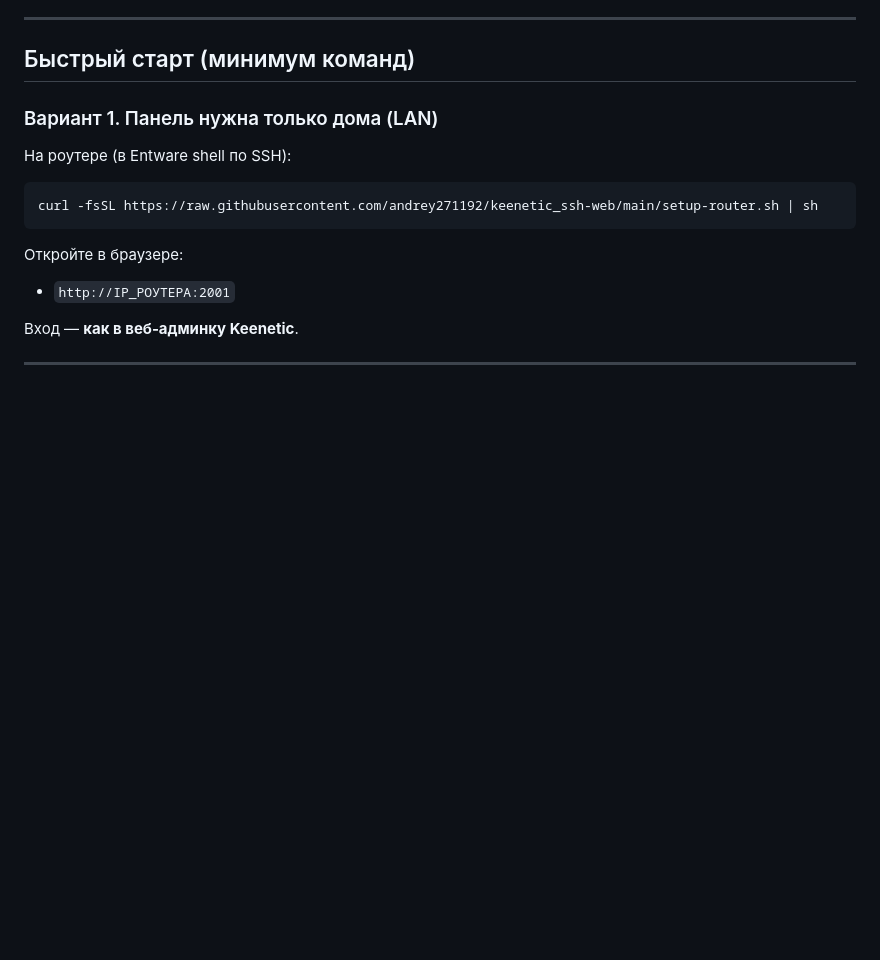
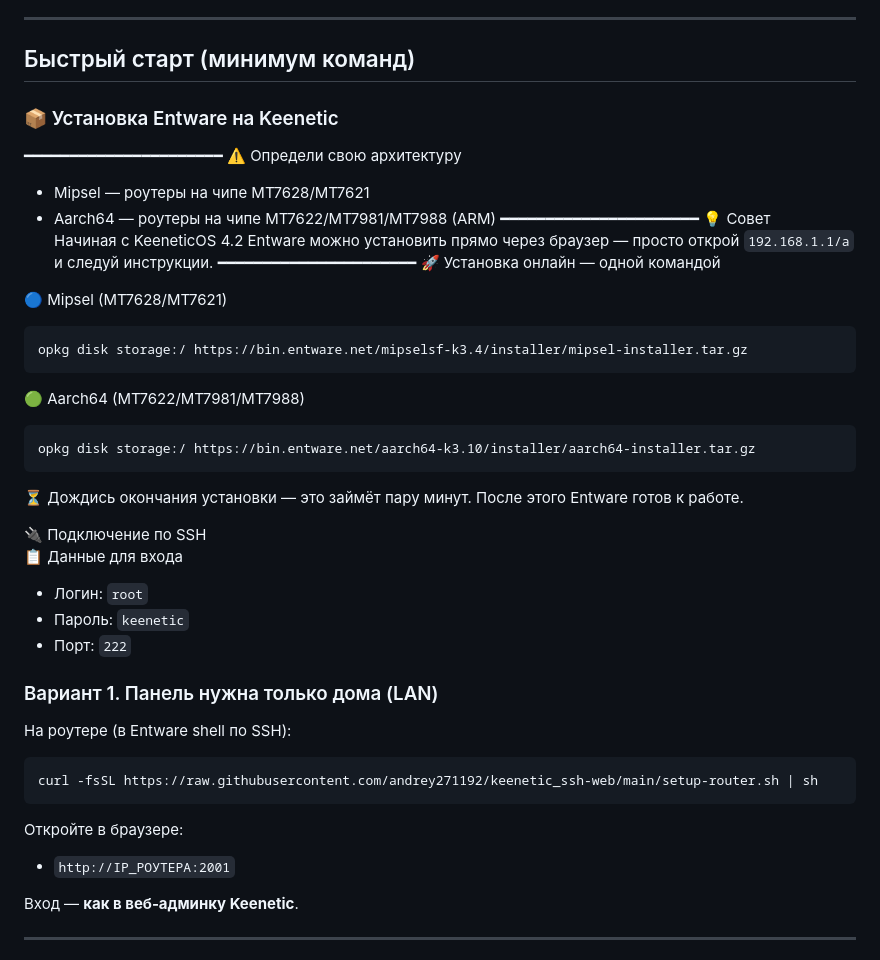
Before and after one commit to andrey271192/keenetic_ssh-web, a Markdown page: README.md, the part around the change. GitHub-like rendering; blank space fills up the shorter version.

Commit message:
docs: add Entware install snippet
Document Entware installation (mipsel/aarch64 + KeeneticOS 4.2 browser method) and SSH defaults for router access.

````diff
--- a/README.md
+++ b/README.md
@@ -22,6 +22,36 @@
 ---
 
 ## Быстрый старт (минимум команд)
+
+### 📦 Установка Entware на Keenetic
+
+━━━━━━━━━━━━━━━━━━━━━━
+⚠️ Определи свою архитектуру
+- Mipsel — роутеры на чипе MT7628/MT7621
+- Aarch64 — роутеры на чипе MT7622/MT7981/MT7988 (ARM)
+━━━━━━━━━━━━━━━━━━━━━━
+💡 Совет
+Начиная с KeeneticOS 4.2 Entware можно установить прямо через браузер — просто открой `192.168.1.1/a` и следуй инструкции.
+━━━━━━━━━━━━━━━━━━━━━━
+🚀 Установка онлайн — одной командой
+
+🔵 Mipsel (MT7628/MT7621)
+```sh
+opkg disk storage:/ https://bin.entware.net/mipselsf-k3.4/installer/mipsel-installer.tar.gz
+```
+
+🟢 Aarch64 (MT7622/MT7981/MT7988)
+```sh
+opkg disk storage:/ https://bin.entware.net/aarch64-k3.10/installer/aarch64-installer.tar.gz
+```
+
+⏳ Дождись окончания установки — это займёт пару минут. После этого Entware готов к работе.
+
+🔌 Подключение по SSH
+📋 Данные для входа
+- Логин: `root`
+- Пароль: `keenetic`
+- Порт: `222`
 
 ### Вариант 1. Панель нужна только дома (LAN)
 
````
Also changed, not shown: tunnel/README.md (+30 -0 lines).
